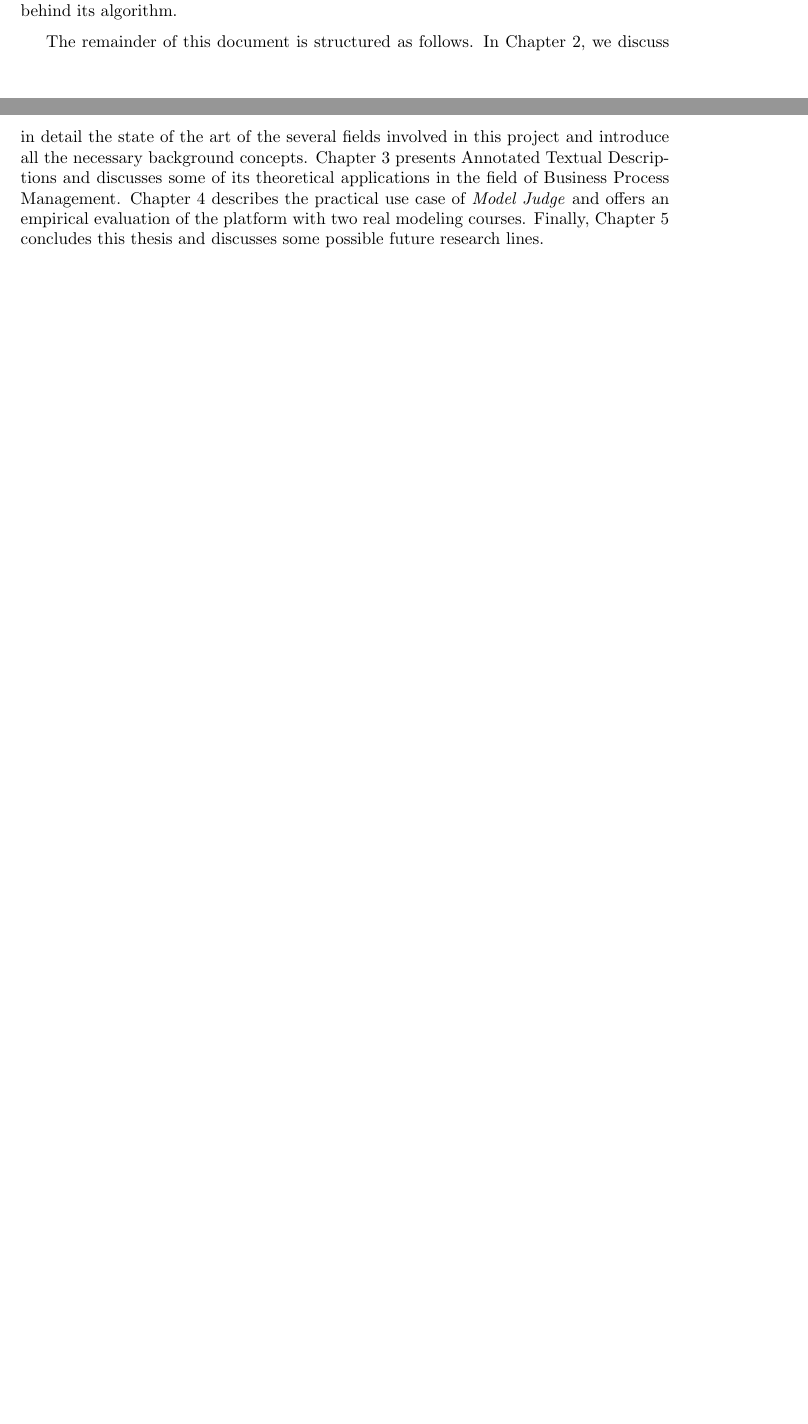
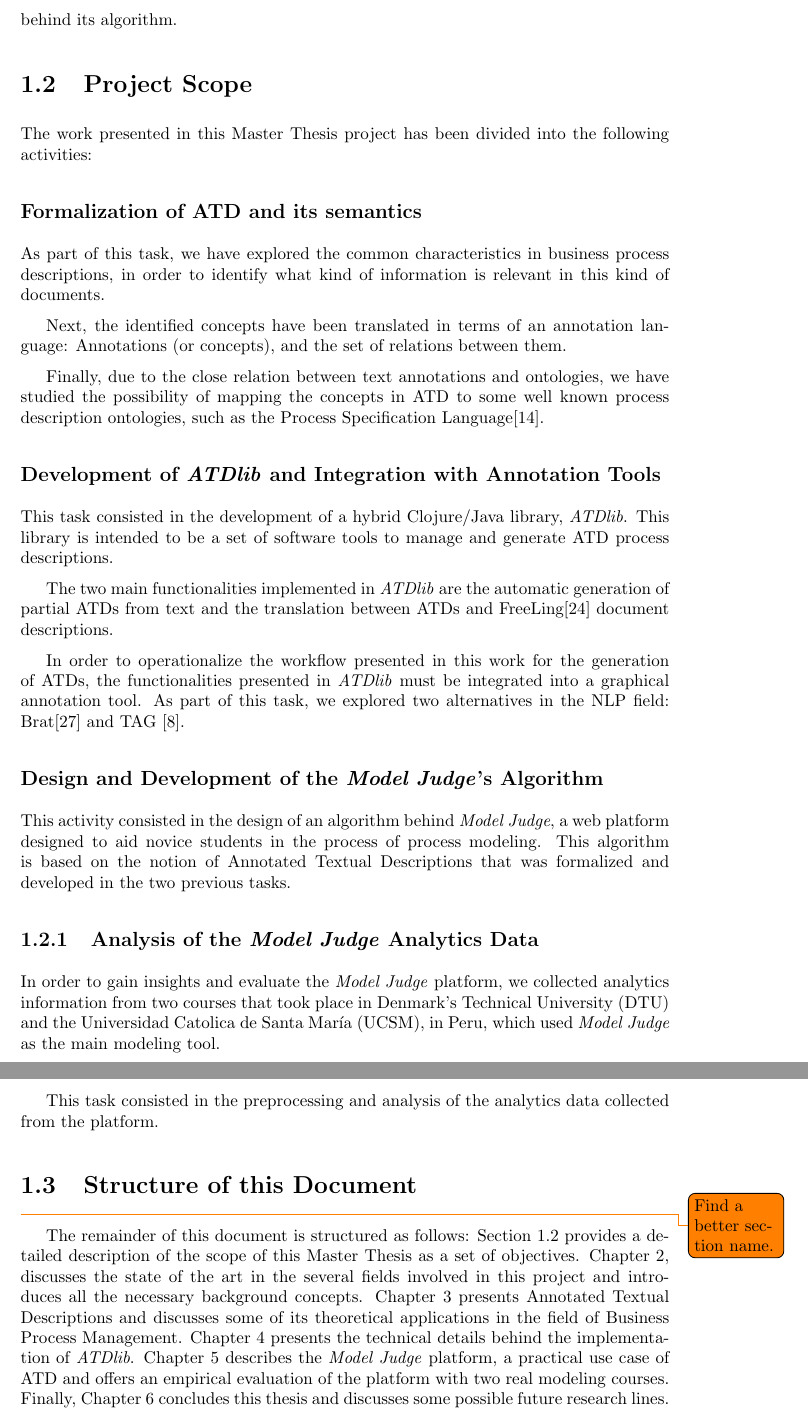
Before and after one commit to setzer22/master-thesis, a LaTeX thesis (main.tex, which reads refs.bib, sections/introduction.tex): two parts of pages 5 and 6 of 25 before the commit and two parts of pages 6 and 7 of 27 after it, joined at a grey line, cut so that both start at the same text, the shorter picture padded with empty space. Compiled offline with pdfLaTeX.

Commit message:
Scope, ATDlib, some figures

```diff
--- a/refs.bib
+++ b/refs.bib
@@ -3065,0 +3072 @@ isbn="978-3-540-72035-5"
+volume = {24},
--- a/sections/introduction.tex
+++ b/sections/introduction.tex
@@ -57,13 +59,96 @@ business process. Additionally, we present a practical application of ATD with
 business process models which uses ATD as one of the core ideas behind its
 algorithm.
 
+\section{Project Scope}
+\label{sec:scope}
 
-The remainder of this document is structured as follows. In
-Chapter~\ref{cha:background}, we discuss in detail the state of the art of the
-several fields involved in this project and introduce all the necessary
+The work presented in this Master Thesis project has been divided into the
+following activities:
+
+\subsection*{Formalization of ATD and its semantics}
+
+As part of this task, we have explored the common characteristics in business
+process descriptions, in order to identify what kind of information is relevant
+in this kind of documents.
+
+Next, the identified concepts have been translated in terms of an annotation
+language: Annotations (or concepts), and the set of relations between them.
+
+Finally, due to the close relation between text annotations and ontologies, we
+have studied the possibility of mapping the concepts in ATD to some well known
+process description ontologies, such as the Process Specification
+Language\cite{gruninger2003process}.
+
+\subsection*{Development of \emph{ATDlib} and Integration with Annotation Tools}
+
+This task consisted in the development of a hybrid Clojure/Java library, \emph{ATDlib}.
+This library is intended to be a set of software tools to manage and generate
+ATD process descriptions.
+
+The two main functionalities implemented in \emph{ATDlib} are the automatic
+generation of partial ATDs from text and the translation between ATDs and
+FreeLing\cite{PadroS12} document descriptions.
+
+In order to operationalize the workflow presented in this work for the
+generation of ATDs, the functionalities presented in \emph{ATDlib} must be
+integrated into a graphical annotation tool. As part of this task, we explored
+two alternatives in the NLP field: Brat\cite{stenetorp2012brat} and TAG
+\cite{DBLP:journals/corr/abs-1711-00529}.
+
+\subsection*{Design and Development of the \emph{Model Judge}'s Algorithm}
+
+This activity consisted in the design of an algorithm behind \emph{Model Judge},
+a web platform designed to aid novice students in the process of process
+modeling. This algorithm is based on the notion of Annotated Textual
+Descriptions that was formalized and developed in the two previous tasks.
+
+\subsection{Analysis of the \emph{Model Judge} Analytics Data}
+
+In order to gain insights and evaluate the \emph{Model Judge} platform, we
+collected analytics information from two courses that took place in
+Denmark's Technical University (DTU) and the Universidad Catolica de Santa
+Mar\'ia (UCSM), in Peru, which used \emph{Model Judge} as the main
+modeling tool.
+
+This task consisted in the preprocessing and analysis of the analytics data
+collected from the platform.
+
+
+%\begin{itemize}
+  %\item The formalization of the definition of ATD and its semantics.
+  %\item The development of ATDlib, a set of software tools to manage and
+    %generate ATD.
+  %\item Evaluate the integration between ATDlib and standard text annotation
+    %tools
+  %\item The design and development of the diagnostic algorithm behind
+    %\emph{Model Judge}
+%\end{itemize}
+
+%The ATD semantics presented in this work have undergone several revisions in
+%order to improve the robustness and ergonomics of the language. We believe the
+%final formalisation presented can serve as a strong foundation for future work
+%in this area.
+
+%With ATDlib, we have achieved two very important goals in the operationalization
+%of ATD process descriptions: Automatic generation of partial annotations and
+%Automatic conversion of annotations to FreeLing document descriptions.
+
+%The Model Judge platform has received very positive feedback and the evaluations
+%provided show
+
+\section{Structure of this Document}
+
+\todo{Find a better section name.}
+
+The remainder of this document is structured as follows: Section~\ref{sec:scope}
+provides a detailed description of the scope of this Master Thesis as a set of
+objectives. Chapter~\ref{cha:background}, discusses the state of the art in
+the several fields involved in this project and introduces all the necessary
 background concepts. Chapter~\ref{cha:atd} presents Annotated Textual
 Descriptions and discusses some of its theoretical applications in the field of
-Business Process Management. Chapter~\ref{cha:modeljudge} describes the
-practical use case of \emph{Model Judge} and offers an empirical evaluation of the
-platform with two real modeling courses. Finally, Chapter~\ref{cha:conclusions}
-concludes this thesis and discusses some possible future research lines.
+Business Process Management. Chapter~\ref{cha:atdlib} presents the technical
+details behind the implementation of \emph{ATDlib}. Chapter~\ref{cha:modeljudge}
+describes the \emph{Model Judge} platform, a practical use case of ATD and
+offers an empirical evaluation of the platform with two real modeling courses.
+Finally, Chapter~\ref{cha:conclusions} concludes this thesis and discusses some
+possible future research lines.
```
Also changed, not shown: main.tex (+2 -0 lines), sections/atdlib.tex (added, +16 -0 lines), sections/background.tex (+24 -20 lines), sections/evaluation.tex (+1 -1 lines), sections/methodology.tex (+5 -1 lines), figures/atdlib_bpmn.svg (added), figures/overview_bpmn.png (deleted), refs.bib (33 more changed lines), sections/introduction.tex (2 more changed lines), 2 other files.
